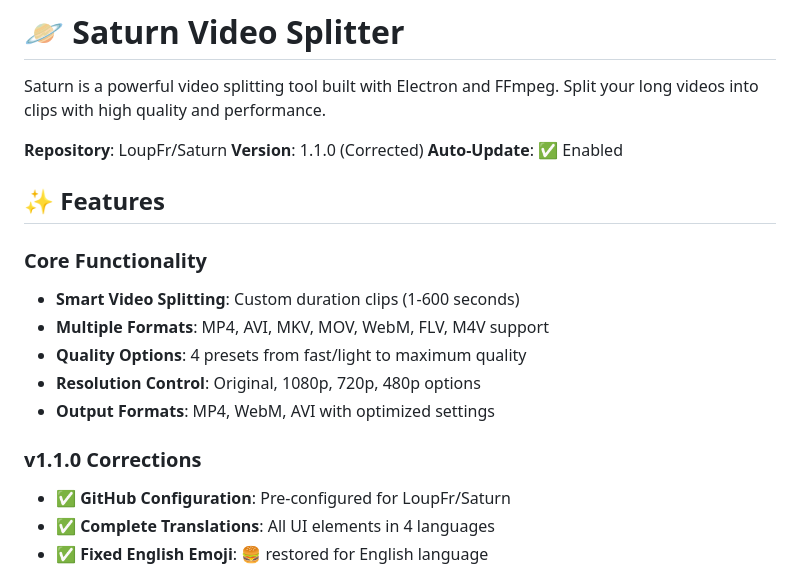
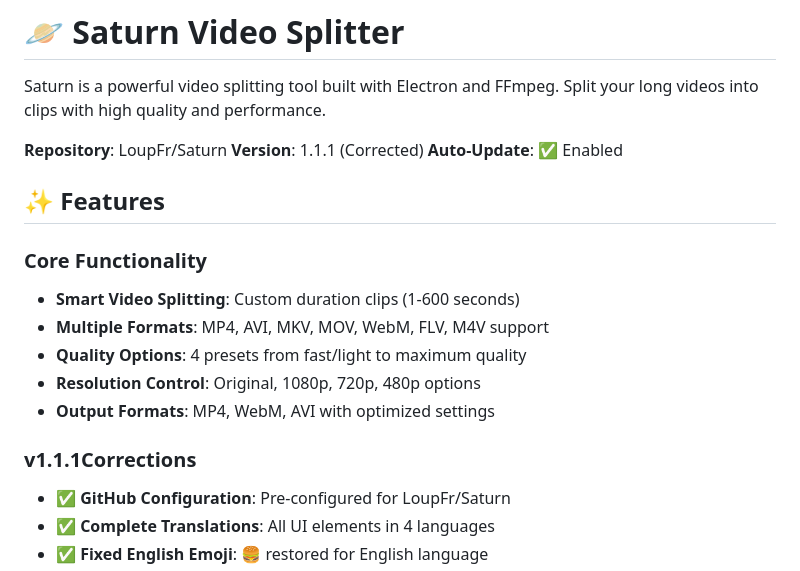
Before and after one commit to LoupFr/Saturn, a Markdown page: README.md, the part around the change. Rendered like a GitHub page.

```diff
--- a/README.md
+++ b/README.md
@@ -3,7 +3,7 @@
 Saturn is a powerful video splitting tool built with Electron and FFmpeg. Split your long videos into clips with high quality and performance.
 
 **Repository**: LoupFr/Saturn
-**Version**: 1.1.0 (Corrected)
+**Version**: 1.1.1 (Corrected)
 **Auto-Update**: ✅ Enabled
 
 ## ✨ Features
@@ -15,7 +15,7 @@ Saturn is a powerful video splitting tool built with Electron and FFmpeg. Split
 - **Resolution Control**: Original, 1080p, 720p, 480p options
 - **Output Formats**: MP4, WebM, AVI with optimized settings
 
-### v1.1.0 Corrections
+### v1.1.1Corrections
 - ✅ **GitHub Configuration**: Pre-configured for LoupFr/Saturn
 - ✅ **Complete Translations**: All UI elements in 4 languages
 - ✅ **Fixed English Emoji**: 🍔 restored for English language
```
